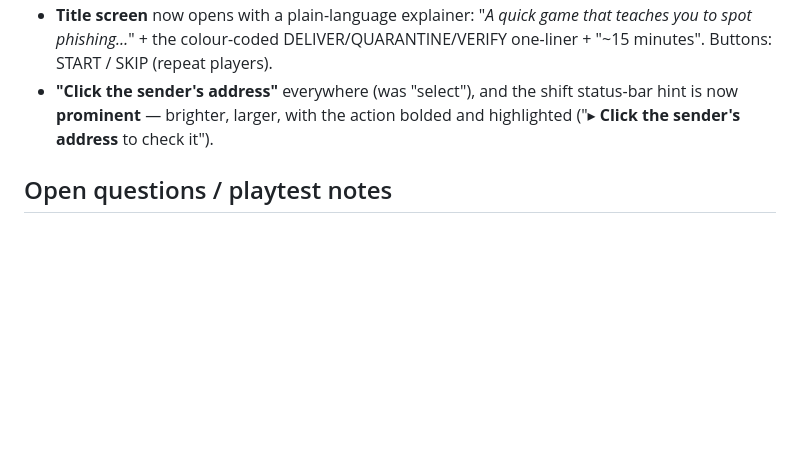
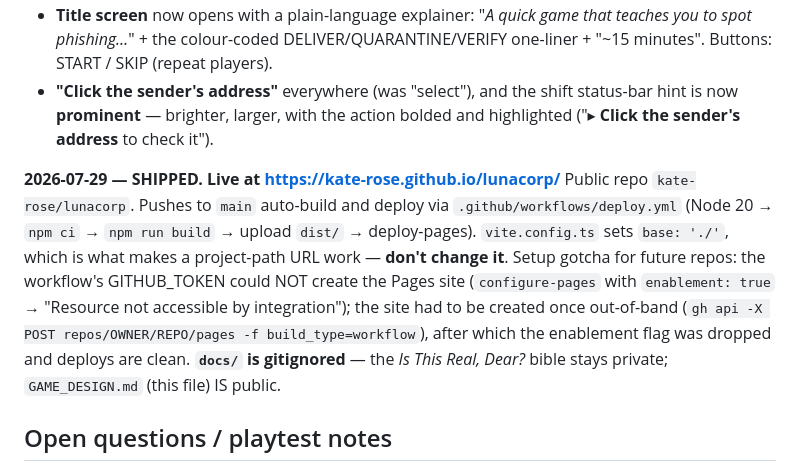
Before and after one commit to kate-rose/lunacorp, a Markdown page: GAME_DESIGN.md, the part around the change. GitHub-like rendering; blank space fills up the shorter version.

Commit message:
Doc: record hosting setup and live URL
Co-Authored-By: Claude Opus 4.8 <noreply@anthropic.com>

```diff
--- a/GAME_DESIGN.md
+++ b/GAME_DESIGN.md
@@ -185,6 +185,9 @@ The senior-safety sibling graduated to a full design bible at **[docs/SUNSET-ORB
 - **Title screen** now opens with a plain-language explainer: "*A quick game that teaches you to spot phishing…*" + the colour-coded DELIVER/QUARANTINE/VERIFY one-liner + "~15 minutes". Buttons: START / SKIP (repeat players).
 - **"Click the sender's address"** everywhere (was "select"), and the shift status-bar hint is now **prominent** — brighter, larger, with the action bolded and highlighted ("▸ **Click the sender's address** to check it").
 
+**2026-07-29 — SHIPPED. Live at https://kate-rose.github.io/lunacorp/**
+Public repo `kate-rose/lunacorp`. Pushes to `main` auto-build and deploy via `.github/workflows/deploy.yml` (Node 20 → `npm ci` → `npm run build` → upload `dist/` → deploy-pages). `vite.config.ts` sets `base: './'`, which is what makes a project-path URL work — **don't change it**. Setup gotcha for future repos: the workflow's GITHUB_TOKEN could NOT create the Pages site (`configure-pages` with `enablement: true` → "Resource not accessible by integration"); the site had to be created once out-of-band (`gh api -X POST repos/OWNER/REPO/pages -f build_type=workflow`), after which the enablement flag was dropped and deploys are clean. **`docs/` is gitignored** — the *Is This Real, Dear?* bible stays private; `GAME_DESIGN.md` (this file) IS public.
+
 ## Open questions / playtest notes
 
 - Does the practice-reversal loop in orientation read as charming or condescending to experienced players? (Mitigation: ESC works everywhere.)
```
